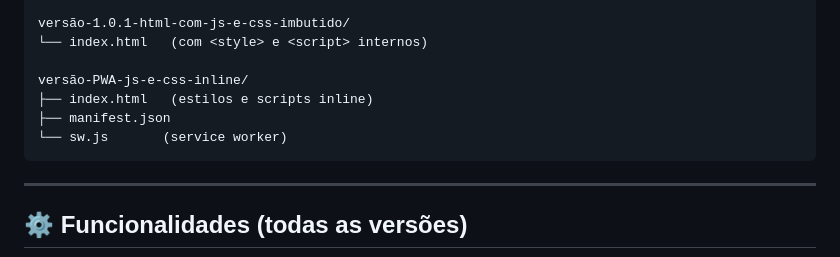
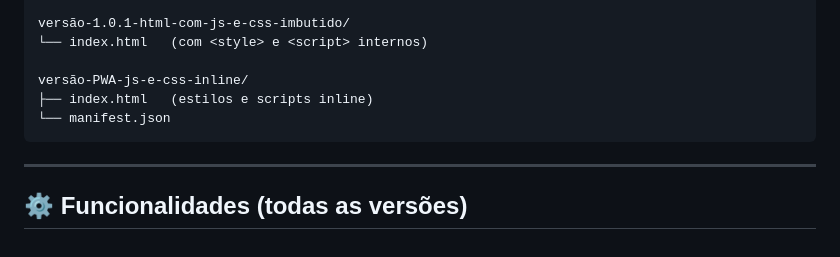
Before and after one commit to bernardosgtmatos/StudyFlow, a Markdown page: README.md, the part around one of its changes. Drawn GitHub-style.

````diff
--- a/README.md
+++ b/README.md
@@ -108,8 +105,7 @@ versão-1.0.1-html-com-js-e-css-imbutido/
 
 versão-PWA-js-e-css-inline/
 ├── index.html   (estilos e scripts inline)
-├── manifest.json
-└── sw.js       (service worker)
+└── manifest.json
 ```
 
 ---
````
Also changed, not shown: other parts of README.md (+0 -3 lines).
